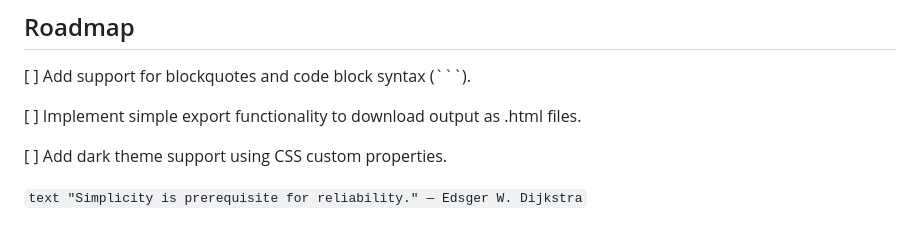
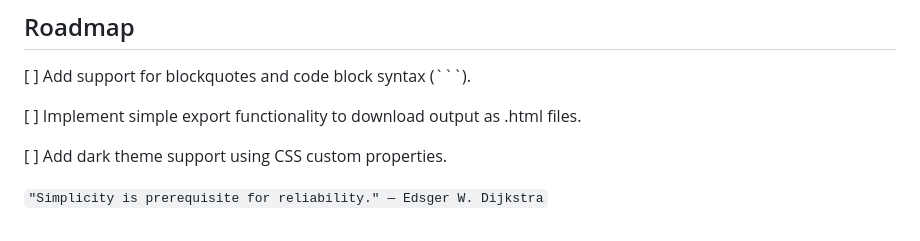
Before and after one commit to NeedFulCabin3/mark-stream, a Markdown page: README.md, the part around the change. GitHub-like rendering.

````diff
--- a/README.md
+++ b/README.md
@@ -63,4 +63,4 @@ mark-stream/
 
 [ ] Add dark theme support using CSS custom properties.
 
-```text "Simplicity is prerequisite for reliability." — Edsger W. Dijkstra```
+```"Simplicity is prerequisite for reliability." — Edsger W. Dijkstra```
````
